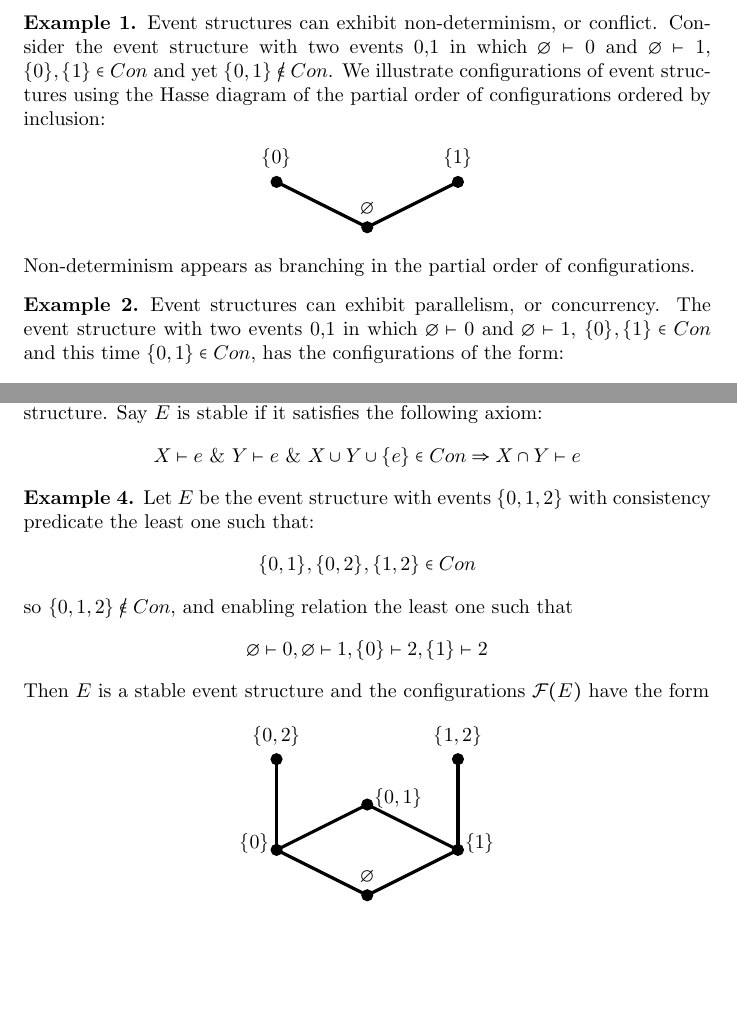
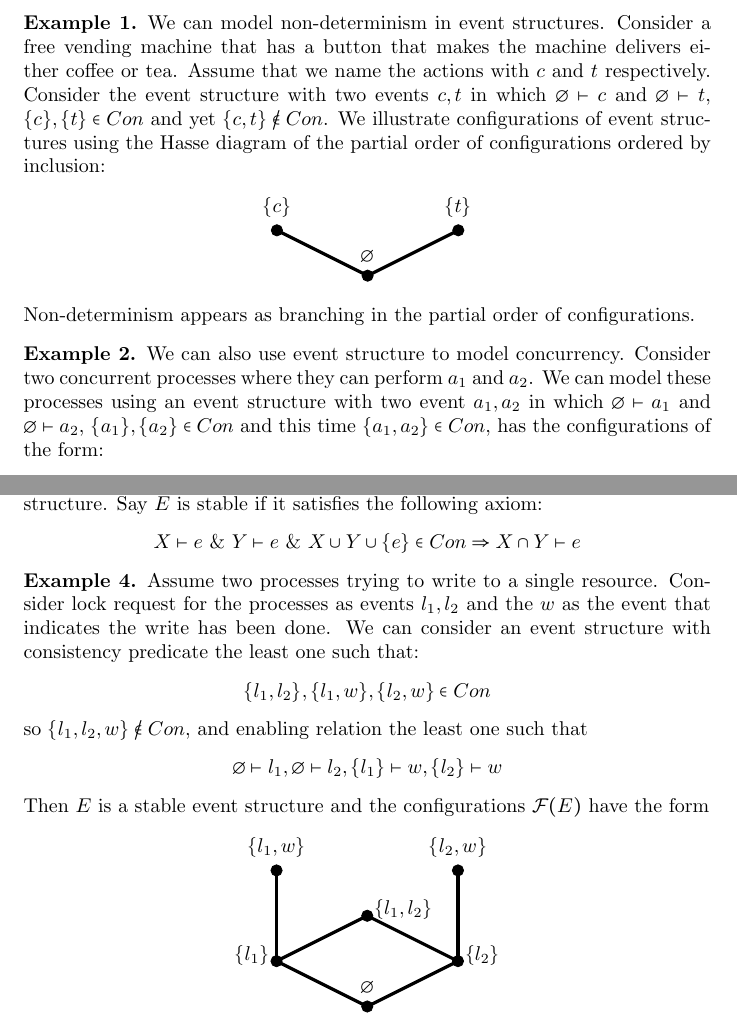
Before and after one commit to seyhani/causality, a LaTeX document (latex/main.tex): two parts of pages 3 and 4 of 14, joined at a grey line, cut at the place of the change, the shorter picture padded with empty space. Compiled offline with pdfLaTeX.

Commit message:
Improve example

```diff
--- a/latex/main.tex
+++ b/latex/main.tex
@@ -78,17 +78,20 @@ We call such a sequence $e_0,e_1,...,e_n = e$ a \emph{securing} for $e$ in $x$.
 We use $X \subseteq_{fin} Y$ to mean $X$ is a finite subset of $Y$.
 
 \begin{example}
-    Event structures can exhibit non-determinism, or conflict.
-    Consider the event structure with two events 0,1 in which
-    $\emptyset \vdash 0$ and $\emptyset \vdash 1$,
-    $\s{0},\s{1} \in Con$ and yet $\s{0,1} \not \in Con$.
+    We can model non-determinism in event structures.
+    Consider a free vending machine that has a button that makes
+    the machine delivers either coffee or tea.
+    Assume that we name the actions with $c$ and $t$ respectively.
+    Consider the event structure with two events $c,t$ in which
+    $\emptyset \vdash c$ and $\emptyset \vdash t$,
+    $\s{c},\s{t} \in Con$ and yet $\s{c,t} \not \in Con$.
     We illustrate configurations of event structures using the Hasse diagram of
     the partial order of configurations ordered by inclusion:
     \begin{center}
         \begin{tikzpicture}[scale=0.8]
             \crd{0}{0}{$\emptyset$}
-            \crd{-2}{1}{$\s{0}$}
-            \crd{2}{1}{$\s{1}$}
+            \crd{-2}{1}{$\s{c}$}
+            \crd{2}{1}{$\s{t}$}
             \draw [ultra thick] (0,0) -- (2,1);
             \draw [ultra thick] (0,0) -- (-2,1);
         \end{tikzpicture}
@@ -97,10 +100,12 @@ We use $X \subseteq_{fin} Y$ to mean $X$ is a finite subset of $Y$.
 \end{example}
 
 \begin{example}
-    Event structures can exhibit parallelism, or concurrency.
-    The event structure with two events 0,1 in which
-    $\emptyset \vdash 0$ and $\emptyset \vdash 1$,
-    $\s{0},\s{1} \in Con$ and this time $\s{0,1} \in Con$,
+    We can also use event structure to model concurrency.
+    Consider two concurrent processes where they can perform
+    $a_1$ and $a_2$.
+    We can model these processes using an event structure with
+    two event $a_1,a_2$ in which $\emptyset \vdash a_1$ and $\emptyset \vdash a_2$,
+    $\s{a_1},\s{a_2} \in Con$ and this time $\s{a_1,a_2} \in Con$,
     has the configurations of the form:
     \begin{center}
         \begin{tikzpicture}[scale=0.8]
@@ -169,27 +174,30 @@ satisfy the following stability axiom.
 \end{definition}
 
 \begin{example}
-    Let $E$ be the event structure with events $\s{0,1,2}$
+    Assume two processes trying to write to a single resource.
+    Consider lock request for the processes as events $l_1,l_2$
+    and the $w$ as the event that indicates the write has been done.
+    We can consider an event structure
     with consistency predicate the least one such that:
     \begin{align*}
-        \s{0,1},\s{0,2},\s{1,2} \in Con
+        \s{l_1,l_2},\s{l_1,w},\s{l_2,w} \in Con
     \end{align*}
-    so $\s{0,1,2} \not \in Con$, and enabling relation the least
-    one such that
+    so $\s{l_1,l_2,w} \not \in Con$, and enabling relation the
+    least one such that
     \begin{align*}
-        \emptyset \vdash 0, \emptyset \vdash 1,
-        \s{0} \vdash 2, \s{1} \vdash 2
+        \emptyset \vdash l_1, \emptyset \vdash l_2,
+        \s{l_1} \vdash w, \s{l_2} \vdash w
     \end{align*}
     Then $E$ is a stable event structure and the configurations
     $\mathcal{F}(E)$ have the form
     \begin{center}
         \begin{tikzpicture}[scale=0.8]
             \crd{0}{0}{$\emptyset$}
-            \crd[left]{-2}{1}{$\s{0}$}
-            \crd[right]{2}{1}{$\s{1}$}
-            \crd[right]{0}{2}{$\s{0,1}$}
-            \crd{-2}{3}{$\s{0,2}$}
-            \crd{2}{3}{$\s{1,2}$}
+            \crd[left]{-2}{1}{$\s{l_1}$}
+            \crd[right]{2}{1}{$\s{l_2}$}
+            \crd[right]{0}{2}{$\s{l_1,l_2}$}
+            \crd{-2}{3}{$\s{l_1,w}$}
+            \crd{2}{3}{$\s{l_2,w}$}
             \draw [ultra thick] (0,0) -- (2,1);
             \draw [ultra thick] (0,0) -- (-2,1);
             \draw [ultra thick] (-2,1) -- (0,2);
```
Also changed, not shown: latex/main.tex (6 more changed lines).
